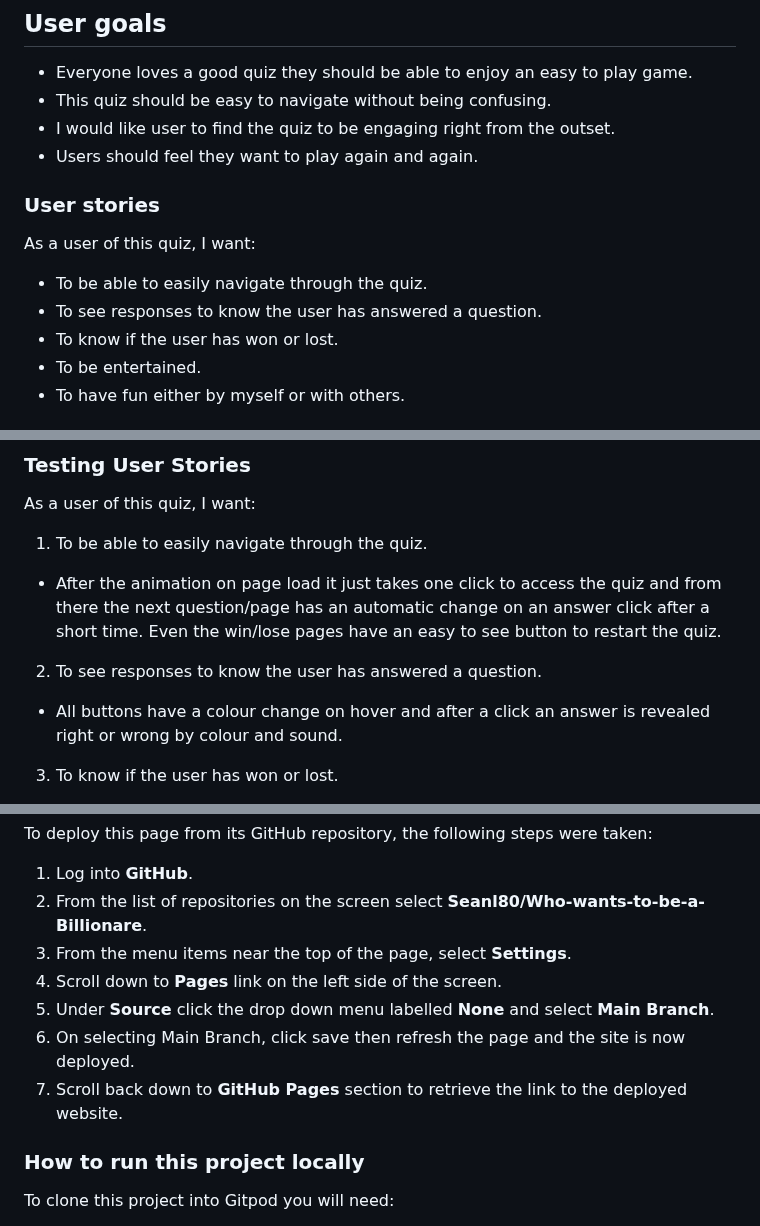
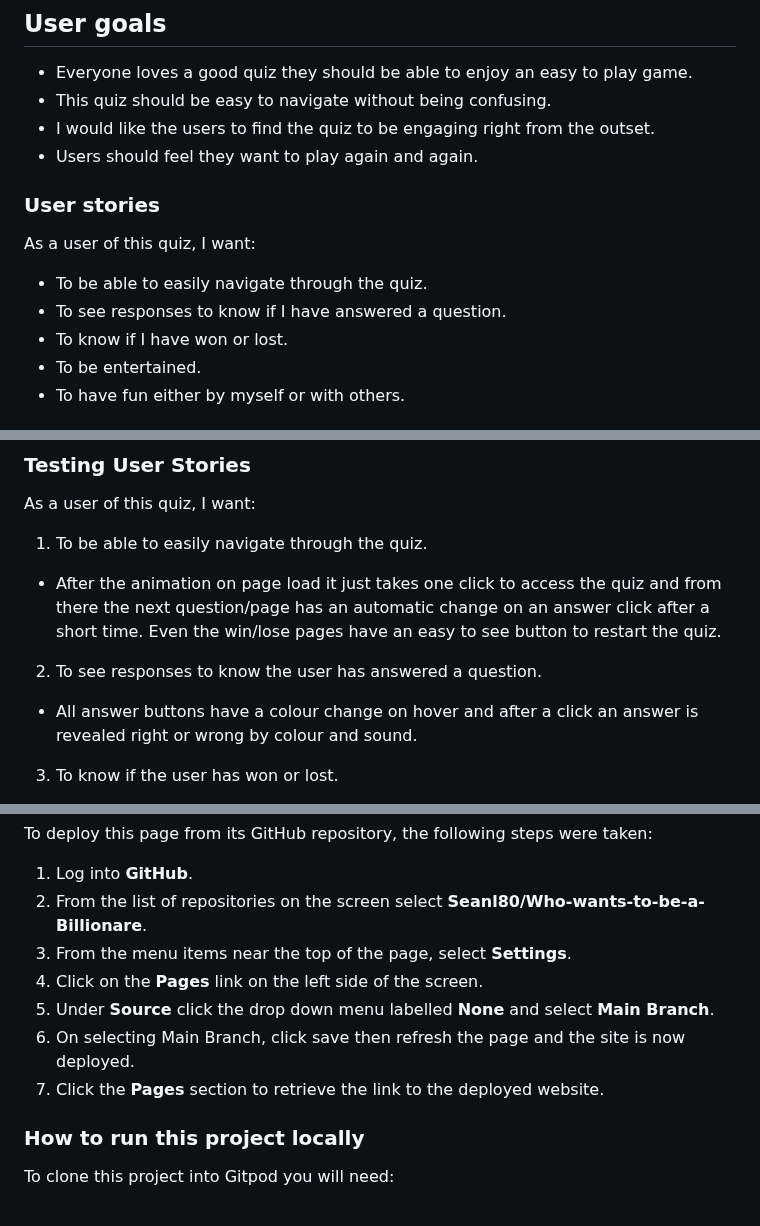
Before and after one commit to Seanl80/Who-wants-to-be-a-Billionaire, a Markdown page: README.md, 3 parts joined by grey strips. Rendered like a GitHub page.

```diff
--- a/README.md
+++ b/README.md
@@ -15,7 +15,7 @@ Who wants to be a Billionaire is an interactive quiz for children to grown ups w
 
 - Everyone loves a good quiz they should be able to enjoy an easy to play game.
 - This quiz should be easy to navigate without being confusing.
-- I would like user to find the quiz to be engaging right from the outset.
+- I would like the users to find the quiz to be engaging right from the outset.
 - Users should feel they want to play again and again.
 
 ### User stories
@@ -23,8 +23,8 @@ Who wants to be a Billionaire is an interactive quiz for children to grown ups w
 As a user of this quiz, I want:
 
 - To be able to easily navigate through the quiz.
-- To see responses to know the user has answered a question.
-- To know if the user has won or lost.
+- To see responses to know if I have answered a question.
+- To know if I have won or lost.
 - To be entertained.
 - To have fun either by myself or with others.
 
@@ -108,7 +114,7 @@ As a user of this quiz, I want:
 1. To be able to easily navigate through the quiz.
 - After the animation on page load it just takes one click to access the quiz and from there the next question/page has an automatic change on an answer click after a short time. Even the win/lose pages have an easy to see button to restart the quiz.
 2. To see responses to know the user has answered a question.
-- All buttons have a colour change on hover and after a click an answer is revealed right or wrong by colour and sound.
+- All answer buttons have a colour change on hover and after a click an answer is revealed right or wrong by colour and sound.
 3. To know if the user has won or lost.
 - After each question answer a colour indicates straight away if you are right or wrong. Right answers take you to the next question or all the way to a winner page or an incorrect will take you to the game over page.
 4. To be entertained.
@@ -129,10 +135,10 @@ To deploy this page from its GitHub repository, the following steps were taken:
 1. Log into **GitHub**.
 2. From the list of repositories on the screen select **Seanl80/Who-wants-to-be-a-Billionare**.
 3. From the menu items near the top of the page, select **Settings**.
-4. Scroll down to **Pages** link on the left side of the screen.
+4. Click on the **Pages** link on the left side of the screen.
 5. Under **Source** click the drop down menu labelled **None** and select **Main Branch**.
 6. On selecting Main Branch, click save then refresh the page and the site is now deployed.
-7. Scroll back down to **GitHub Pages** section to retrieve the link to the deployed website.
+7. Click the **Pages** section to retrieve the link to the deployed website.
 
 ### How to run this project locally
 
```
Also changed, not shown: other parts of README.md (+17 -10 lines).
